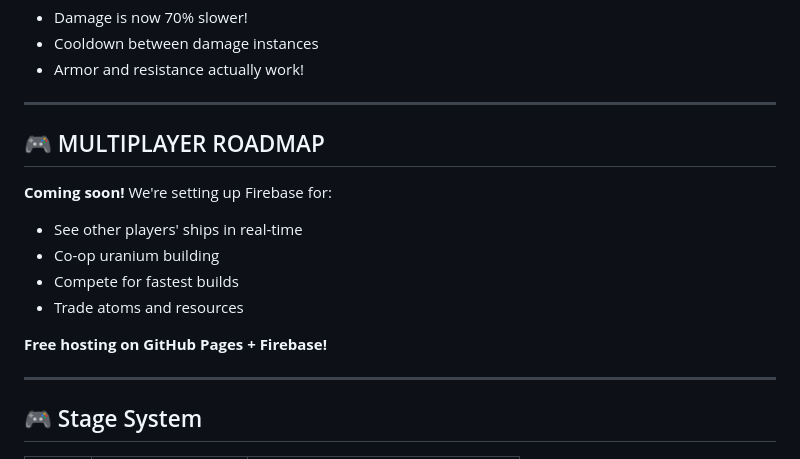
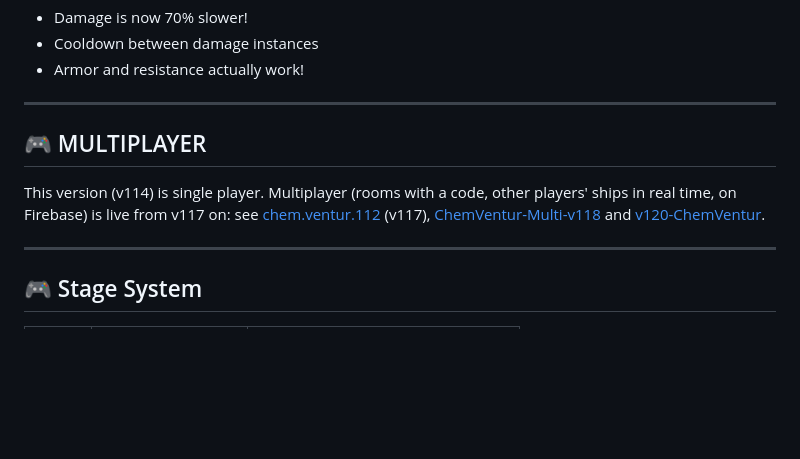
Before and after one commit to rudventur/ChemVentur.v114, a Markdown page: README.md, the part around the change. Rendered like a GitHub page; blank space fills up the shorter version.

Commit message:
Describe the multiplayer that exists instead of "coming soon"

```diff
--- a/README.md
+++ b/README.md
@@ -38,15 +38,9 @@ New **Upgrades tab** in the Garage! Upgrade:
 
 ---
 
-## 🎮 MULTIPLAYER ROADMAP
+## 🎮 MULTIPLAYER
 
-**Coming soon!** We're setting up Firebase for:
-- See other players' ships in real-time
-- Co-op uranium building
-- Compete for fastest builds
-- Trade atoms and resources
-
-**Free hosting on GitHub Pages + Firebase!**
+This version (v114) is single player. Multiplayer (rooms with a code, other players' ships in real time, on Firebase) is live from v117 on: see [chem.ventur.112](https://github.com/rudventur/chem.ventur.112) (v117), [ChemVentur-Multi-v118](https://github.com/rudventur/ChemVentur-Multi-v118) and [v120-ChemVentur](https://github.com/rudventur/v120-ChemVentur).
 
 ---
 
```
